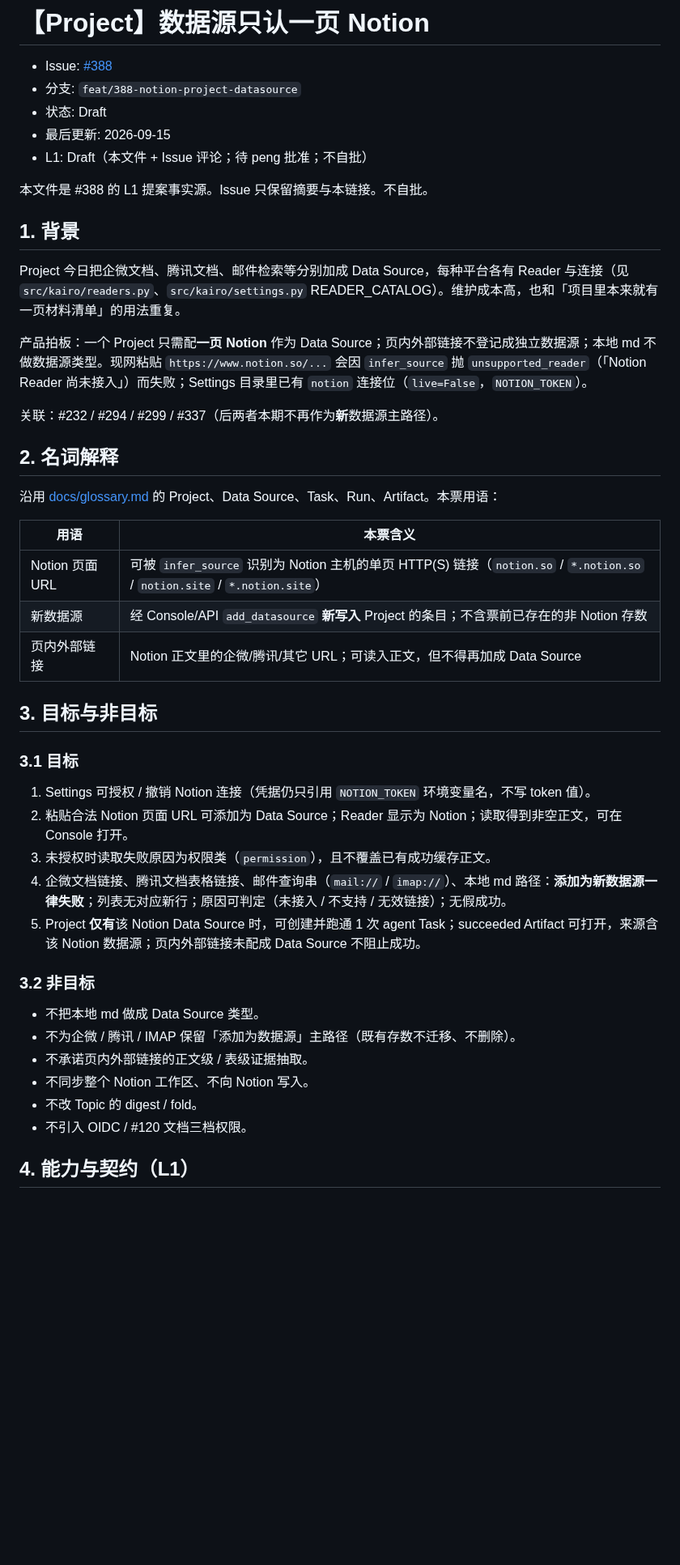
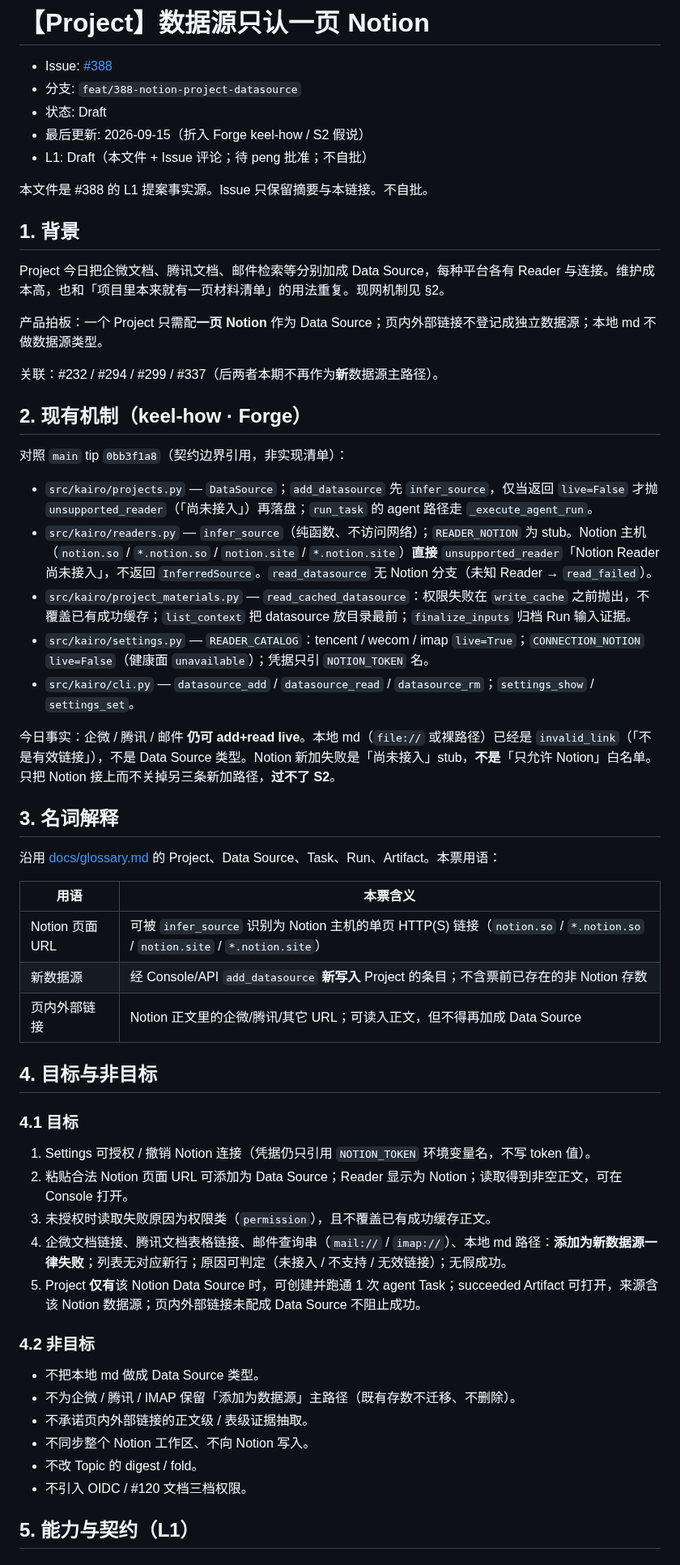
Before and after one commit to xforce-io/kairo, a Markdown page: docs/design/388-notion-project-datasource.md, the part around one of its changes. Shown at 81% size. GitHub-like rendering; blank space fills up the shorter version.

```diff
--- a/docs/design/388-notion-project-datasource.md
+++ b/docs/design/388-notion-project-datasource.md
@@ -3,20 +3,32 @@
 - Issue: [#388](https://github.com/xforce-io/kairo/issues/388)
 - 分支: `feat/388-notion-project-datasource`
 - 状态: Draft
-- 最后更新: 2026-09-15
+- 最后更新: 2026-09-15（折入 Forge keel-how / S2 假说）
 - L1: Draft（本文件 + Issue 评论；待 peng 批准；不自批）
 
 本文件是 #388 的 L1 提案事实源。Issue 只保留摘要与本链接。不自批。
 
 ## 1. 背景
 
-Project 今日把企微文档、腾讯文档、邮件检索等分别加成 Data Source，每种平台各有 Reader 与连接（见 `src/kairo/readers.py`、`src/kairo/settings.py` READER_CATALOG）。维护成本高，也和「项目里本来就有一页材料清单」的用法重复。
+Project 今日把企微文档、腾讯文档、邮件检索等分别加成 Data Source，每种平台各有 Reader 与连接。维护成本高，也和「项目里本来就有一页材料清单」的用法重复。现网机制见 §2。
 
-产品拍板：一个 Project 只需配**一页 Notion** 作为 Data Source；页内外部链接不登记成独立数据源；本地 md 不做数据源类型。现网粘贴 `https://www.notion.so/...` 会因 `infer_source` 抛 `unsupported_reader`（「Notion Reader 尚未接入」）而失败；Settings 目录里已有 `notion` 连接位（`live=False`，`NOTION_TOKEN`）。
+产品拍板：一个 Project 只需配**一页 Notion** 作为 Data Source；页内外部链接不登记成独立数据源；本地 md 不做数据源类型。
 
 关联：#232 / #294 / #299 / #337（后两者本期不再作为**新**数据源主路径）。
 
-## 2. 名词解释
+## 2. 现有机制（keel-how · Forge）
+
+对照 `main` tip `0bb3f1a8`（契约边界引用，非实现清单）：
+
+- `src/kairo/projects.py` — `DataSource`；`add_datasource` 先 `infer_source`，仅当返回 `live=False` 才抛 `unsupported_reader`（「尚未接入」）再落盘；`run_task` 的 agent 路径走 `_execute_agent_run`。
+- `src/kairo/readers.py` — `infer_source`（纯函数、不访问网络）；`READER_NOTION` 为 stub。Notion 主机（`notion.so` / `*.notion.so` / `notion.site` / `*.notion.site`）**直接** `unsupported_reader`「Notion Reader 尚未接入」，不返回 `InferredSource`。`read_datasource` 无 Notion 分支（未知 Reader → `read_failed`）。
+- `src/kairo/project_materials.py` — `read_cached_datasource`：权限失败在 `write_cache` 之前抛出，不覆盖已有成功缓存；`list_context` 把 datasource 放目录最前；`finalize_inputs` 归档 Run 输入证据。
+- `src/kairo/settings.py` — `READER_CATALOG`：tencent / wecom / imap `live=True`；`CONNECTION_NOTION` `live=False`（健康面 `unavailable`）；凭据只引 `NOTION_TOKEN` 名。
+- `src/kairo/cli.py` — `datasource_add` / `datasource_read` / `datasource_rm`；`settings_show` / `settings_set`。
+
+今日事实：企微 / 腾讯 / 邮件 **仍可 add+read live**。本地 md（`file://` 或裸路径）已经是 `invalid_link`（「不是有效链接」），不是 Data Source 类型。Notion 新加失败是「尚未接入」stub，**不是**「只允许 Notion」白名单。只把 Notion 接上而不关掉另三条新加路径，**过不了 S2**。
+
+## 3. 名词解释
 
 沿用 [docs/glossary.md](../glossary.md) 的 Project、Data Source、Task、Run、Artifact。本票用语：
 
@@ -26,9 +38,9 @@ Project 今日把企微文档、腾讯文档、邮件检索等分别加成 Data
 | 新数据源 | 经 Console/API `add_datasource` **新写入** Project 的条目；不含票前已存在的非 Notion 存数 |
 | 页内外部链接 | Notion 正文里的企微/腾讯/其它 URL；可读入正文，但不得再加成 Data Source |
 
-## 3. 目标与非目标
+## 4. 目标与非目标
 
-### 3.1 目标
+### 4.1 目标
 
 1. Settings 可授权 / 撤销 Notion 连接（凭据仍只引用 `NOTION_TOKEN` 环境变量名，不写 token 值）。
 2. 粘贴合法 Notion 页面 URL 可添加为 Data Source；Reader 显示为 Notion；读取得到非空正文，可在 Console 打开。
@@ -36,7 +48,7 @@ Project 今日把企微文档、腾讯文档、邮件检索等分别加成 Data
 4. 企微文档链接、腾讯文档表格链接、邮件查询串（`mail://` / `imap://`）、本地 md 路径：**添加为新数据源一律失败**；列表无对应新行；原因可判定（未接入 / 不支持 / 无效链接）；无假成功。
 5. Project **仅有**该 Notion Data Source 时，可创建并跑通 1 次 agent Task；succeeded Artifact 可打开，来源含该 Notion 数据源；页内外部链接未配成 Data Source 不阻止成功。
 
-### 3.2 非目标
+### 4.2 非目标
 
 - 不把本地 md 做成 Data Source 类型。
 - 不为企微 / 腾讯 / IMAP 保留「添加为数据源」主路径（既有存数不迁移、不删除）。
@@ -45,5 +57,5 @@ Project 今日把企微文档、腾讯文档、邮件检索等分别加成 Data
 - 不改 Topic 的 digest / fold。
 - 不引入 OIDC / #120 文档三档权限。
 
-## 4. 能力与契约（L1）
+## 5. 能力与契约（L1）
 
```
Also changed, not shown: other parts of docs/design/388-notion-project-datasource.md (+24 -14 lines).
